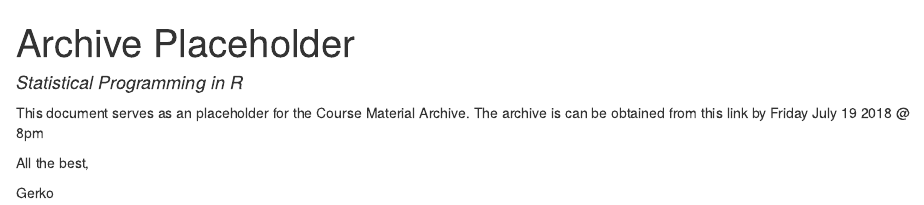
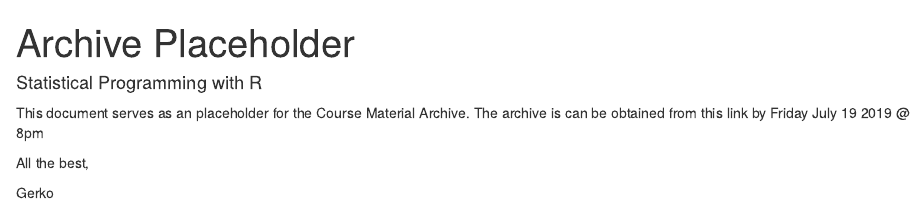
Before and after one commit to gerkovink/R, an R Markdown document (Contents/Material/Archive/Archive.Rmd): the page in a window 1100 px wide, from its top. The pictures show the output file Contents/Material/Archive/Archive.html that the author committed with the source, opened offline.

Commit message:
Set archive placeholder

```diff
--- a/Contents/Material/Archive/Archive.Rmd
+++ b/Contents/Material/Archive/Archive.Rmd
@@ -1,12 +1,12 @@
 ---
 title: "Archive Placeholder"
 author: ""
-date: "Statistical Programming in R"
+date: "Statistical Programming with R"
 output: html_document
 ---
 
 This document serves as an placeholder for the Course Material Archive.
-The archive is can be obtained from this link by Friday July 19 2018 @ 8pm
+The archive is can be obtained from this link by Friday July 19 2019 @ 8pm
 
 All the best,
 
```
Also changed, not shown: Contents/Material/Archive/Archive.html.
